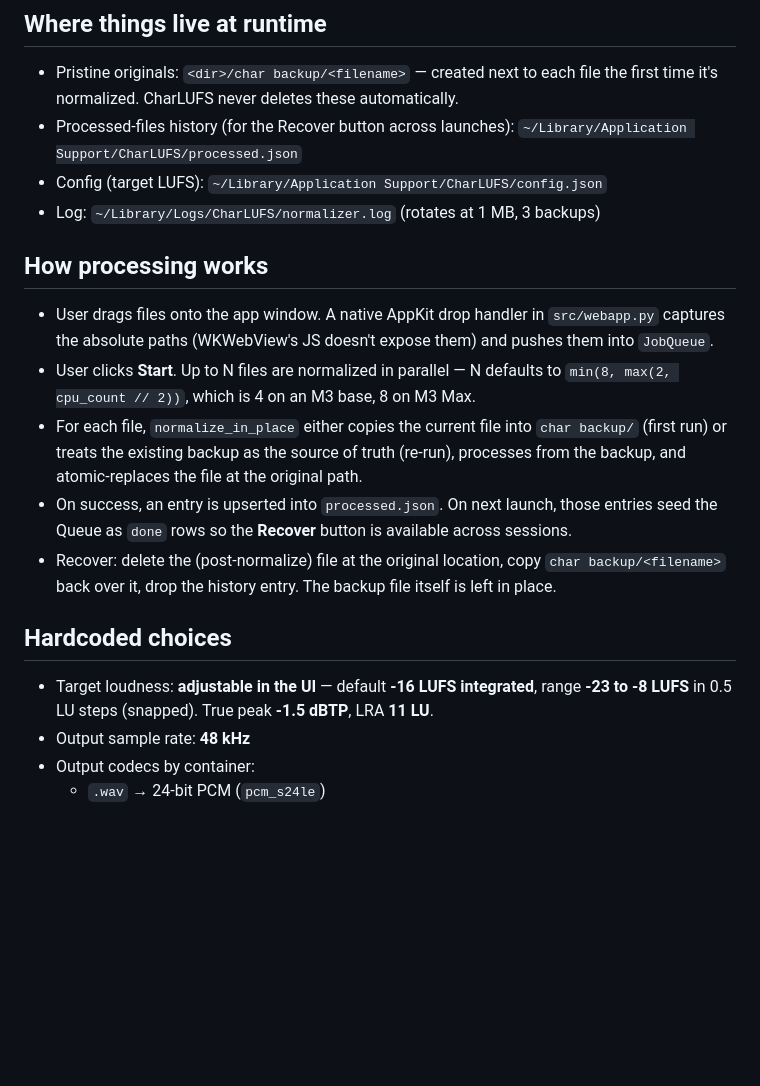
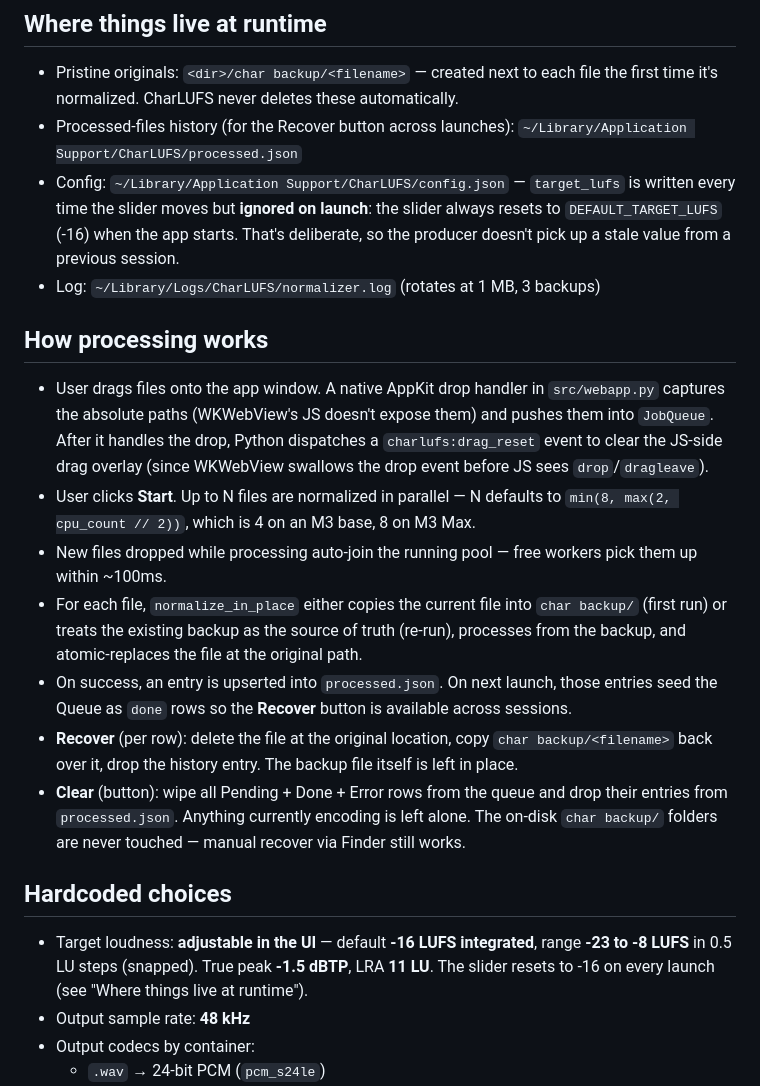
Before and after one commit to humanitcrowd/normalization, a Markdown page: README.md, the part around the change. GitHub-like rendering; blank space fills up the shorter version.

```diff
--- a/README.md
+++ b/README.md
@@ -89,20 +89,22 @@ python scripts/build_icon.py
 
 - Pristine originals: `<dir>/char backup/<filename>` — created next to each file the first time it's normalized. CharLUFS never deletes these automatically.
 - Processed-files history (for the Recover button across launches): `~/Library/Application Support/CharLUFS/processed.json`
-- Config (target LUFS): `~/Library/Application Support/CharLUFS/config.json`
+- Config: `~/Library/Application Support/CharLUFS/config.json` — `target_lufs` is written every time the slider moves but **ignored on launch**: the slider always resets to `DEFAULT_TARGET_LUFS` (-16) when the app starts. That's deliberate, so the producer doesn't pick up a stale value from a previous session.
 - Log: `~/Library/Logs/CharLUFS/normalizer.log` (rotates at 1 MB, 3 backups)
 
 ## How processing works
 
-- User drags files onto the app window. A native AppKit drop handler in `src/webapp.py` captures the absolute paths (WKWebView's JS doesn't expose them) and pushes them into `JobQueue`.
+- User drags files onto the app window. A native AppKit drop handler in `src/webapp.py` captures the absolute paths (WKWebView's JS doesn't expose them) and pushes them into `JobQueue`. After it handles the drop, Python dispatches a `charlufs:drag_reset` event to clear the JS-side drag overlay (since WKWebView swallows the drop event before JS sees `drop`/`dragleave`).
 - User clicks **Start**. Up to N files are normalized in parallel — N defaults to `min(8, max(2, cpu_count // 2))`, which is 4 on an M3 base, 8 on M3 Max.
+- New files dropped while processing auto-join the running pool — free workers pick them up within ~100ms.
 - For each file, `normalize_in_place` either copies the current file into `char backup/` (first run) or treats the existing backup as the source of truth (re-run), processes from the backup, and atomic-replaces the file at the original path.
 - On success, an entry is upserted into `processed.json`. On next launch, those entries seed the Queue as `done` rows so the **Recover** button is available across sessions.
-- Recover: delete the (post-normalize) file at the original location, copy `char backup/<filename>` back over it, drop the history entry. The backup file itself is left in place.
+- **Recover** (per row): delete the file at the original location, copy `char backup/<filename>` back over it, drop the history entry. The backup file itself is left in place.
+- **Clear** (button): wipe all Pending + Done + Error rows from the queue and drop their entries from `processed.json`. Anything currently encoding is left alone. The on-disk `char backup/` folders are never touched — manual recover via Finder still works.
 
 ## Hardcoded choices
 
-- Target loudness: **adjustable in the UI** — default **-16 LUFS integrated**, range **-23 to -8 LUFS** in 0.5 LU steps (snapped). True peak **-1.5 dBTP**, LRA **11 LU**.
+- Target loudness: **adjustable in the UI** — default **-16 LUFS integrated**, range **-23 to -8 LUFS** in 0.5 LU steps (snapped). True peak **-1.5 dBTP**, LRA **11 LU**. The slider resets to -16 on every launch (see "Where things live at runtime").
 - Output sample rate: **48 kHz**
 - Output codecs by container:
   - `.wav` → 24-bit PCM (`pcm_s24le`)
```
Also changed, not shown: HANDOFF.md (+8 -2 lines).
